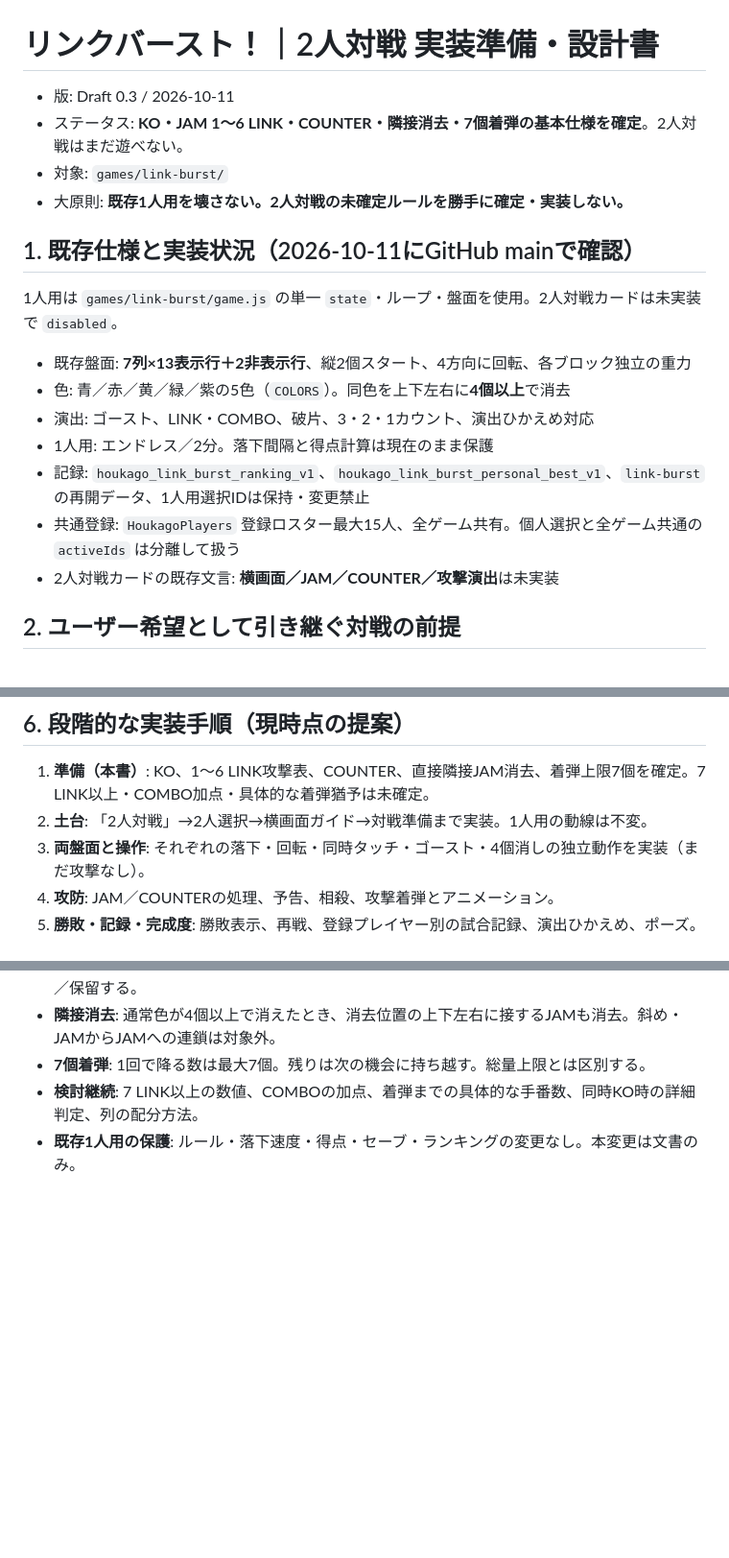
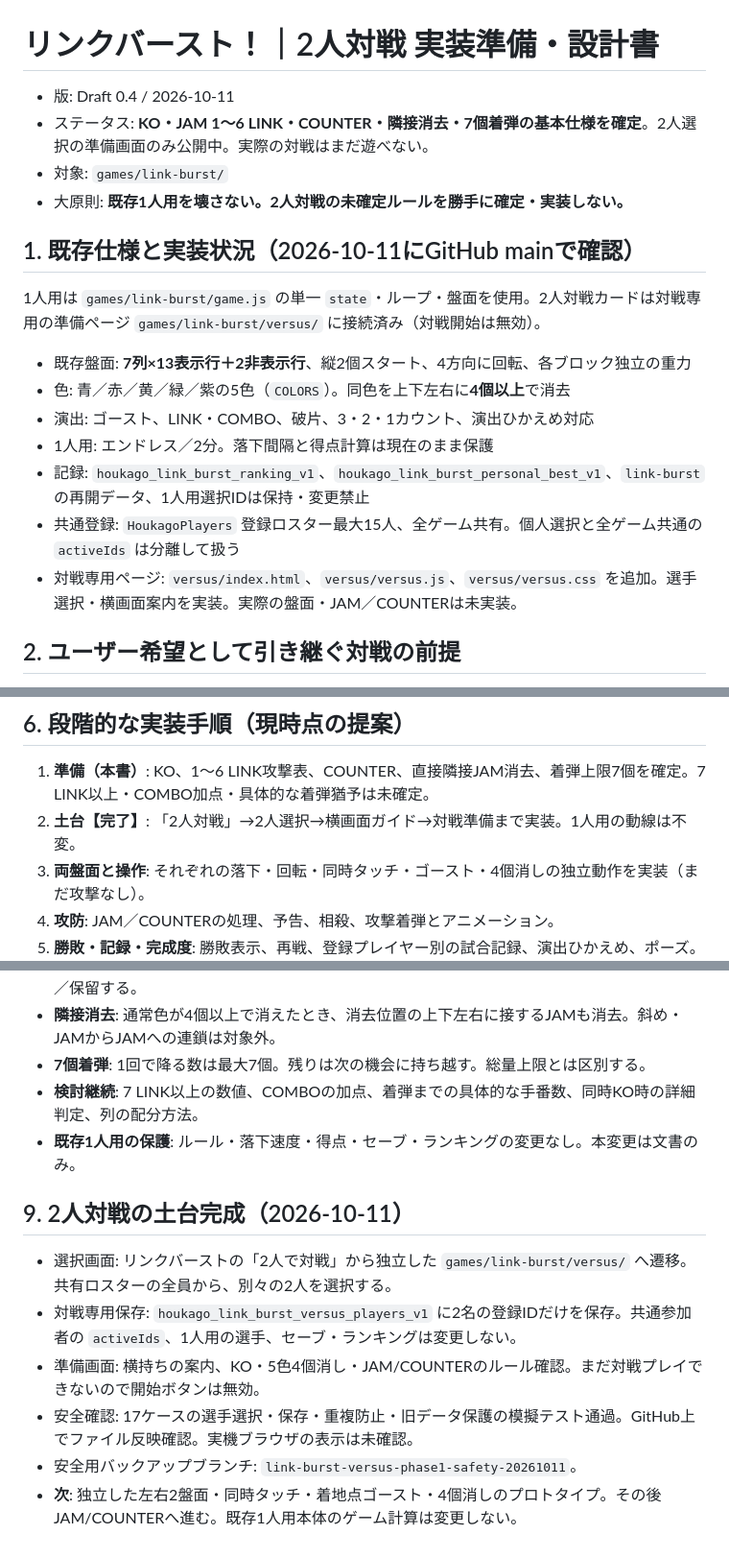
Before and after one commit to tougara/houkago-gamebu, a Markdown page: docs/LINK_BURST_VERSUS_PLAN_2026-10-11.md, 3 parts joined by grey strips. Shown at 96% size. Rendered like a GitHub page; blank space fills up the shorter version.

Commit message:
docs: 対戦の2人選択・横画面準備を完成段階として記録

```diff
--- a/docs/LINK_BURST_VERSUS_PLAN_2026-10-11.md
+++ b/docs/LINK_BURST_VERSUS_PLAN_2026-10-11.md
@@ -1,13 +1,13 @@
 # リンクバースト！｜2人対戦 実装準備・設計書
 
-- 版: Draft 0.3 / 2026-10-11
-- ステータス: **KO・JAM 1〜6 LINK・COUNTER・隣接消去・7個着弾の基本仕様を確定**。2人対戦はまだ遊べない。
+- 版: Draft 0.4 / 2026-10-11
+- ステータス: **KO・JAM 1〜6 LINK・COUNTER・隣接消去・7個着弾の基本仕様を確定**。2人選択の準備画面のみ公開中。実際の対戦はまだ遊べない。
 - 対象: `games/link-burst/`
 - 大原則: **既存1人用を壊さない。2人対戦の未確定ルールを勝手に確定・実装しない。**
 
 ## 1. 既存仕様と実装状況（2026-10-11にGitHub mainで確認）
 
-1人用は `games/link-burst/game.js` の単一 `state`・ループ・盤面を使用。2人対戦カードは未実装で `disabled`。
+1人用は `games/link-burst/game.js` の単一 `state`・ループ・盤面を使用。2人対戦カードは対戦専用の準備ページ `games/link-burst/versus/` に接続済み（対戦開始は無効）。
 
 - 既存盤面: **7列×13表示行＋2非表示行**、縦2個スタート、4方向に回転、各ブロック独立の重力
 - 色: 青／赤／黄／緑／紫の5色（`COLORS`）。同色を上下左右に**4個以上**で消去
@@ -15,7 +15,7 @@
 - 1人用: エンドレス／2分。落下間隔と得点計算は現在のまま保護
 - 記録: `houkago_link_burst_ranking_v1`、`houkago_link_burst_personal_best_v1`、`link-burst`の再開データ、1人用選択IDは保持・変更禁止
 - 共通登録: `HoukagoPlayers` 登録ロスター最大15人、全ゲーム共有。個人選択と全ゲーム共通の `activeIds` は分離して扱う
-- 2人対戦カードの既存文言: **横画面／JAM／COUNTER／攻撃演出**は未実装
+- 対戦専用ページ: `versus/index.html`、`versus/versus.js`、`versus/versus.css` を追加。選手選択・横画面案内を実装。実際の盤面・JAM／COUNTERは未実装。
 
 ## 2. ユーザー希望として引き継ぐ対戦の前提
 
@@ -101,7 +101,7 @@
 ## 6. 段階的な実装手順（現時点の提案）
 
 1. **準備（本書）**: KO、1〜6 LINK攻撃表、COUNTER、直接隣接JAM消去、着弾上限7個を確定。7 LINK以上・COMBO加点・具体的な着弾猶予は未確定。
-2. **土台**: 「2人対戦」→2人選択→横画面ガイド→対戦準備まで実装。1人用の動線は不変。
+2. **土台【完了】**: 「2人対戦」→2人選択→横画面ガイド→対戦準備まで実装。1人用の動線は不変。
 3. **両盤面と操作**: それぞれの落下・回転・同時タッチ・ゴースト・4個消しの独立動作を実装（まだ攻撃なし）。
 4. **攻防**: JAM／COUNTERの処理、予告、相殺、攻撃着弾とアニメーション。
 5. **勝敗・記録・完成度**: 勝敗表示、再戦、登録プレイヤー別の試合記録、演出ひかえめ、ポーズ。
@@ -119,3 +119,12 @@
 - **7個着弾**: 1回で降る数は最大7個。残りは次の機会に持ち越す。総量上限とは区別する。
 - **検討継続**: 7 LINK以上の数値、COMBOの加点、着弾までの具体的な手番数、同時KO時の詳細判定、列の配分方法。
 - **既存1人用の保護**: ルール・落下速度・得点・セーブ・ランキングの変更なし。本変更は文書のみ。
+
+## 9. 2人対戦の土台完成（2026-10-11）
+
+- 選択画面: リンクバーストの「2人で対戦」から独立した `games/link-burst/versus/` へ遷移。共有ロスターの全員から、別々の2人を選択する。
+- 対戦専用保存: `houkago_link_burst_versus_players_v1` に2名の登録IDだけを保存。共通参加者の `activeIds`、1人用の選手、セーブ・ランキングは変更しない。
+- 準備画面: 横持ちの案内、KO・5色4個消し・JAM/COUNTERのルール確認。まだ対戦プレイできないので開始ボタンは無効。
+- 安全確認: 17ケースの選手選択・保存・重複防止・旧データ保護の模擬テスト通過。GitHub上でファイル反映確認。実機ブラウザの表示は未確認。
+- 安全用バックアップブランチ: `link-burst-versus-phase1-safety-20261011`。
+- **次**: 独立した左右2盤面・同時タッチ・着地点ゴースト・4個消しのプロトタイプ。その後JAM/COUNTERへ進む。既存1人用本体のゲーム計算は変更しない。
```
